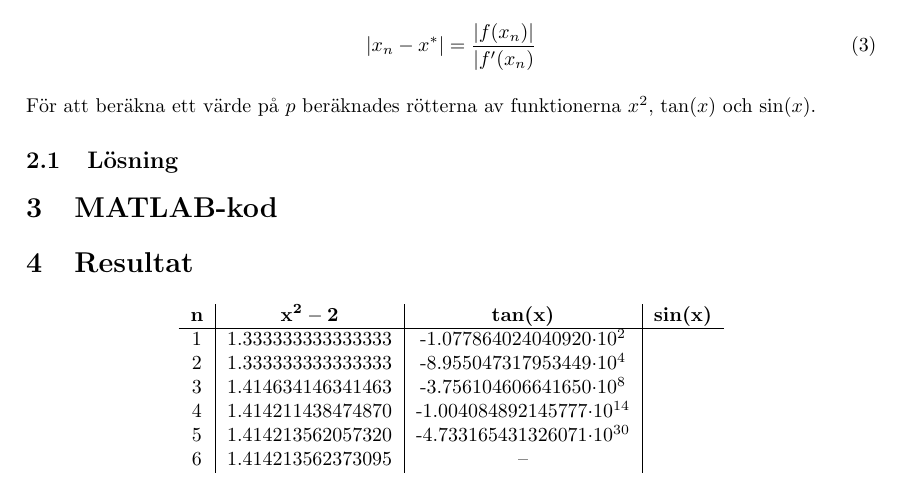
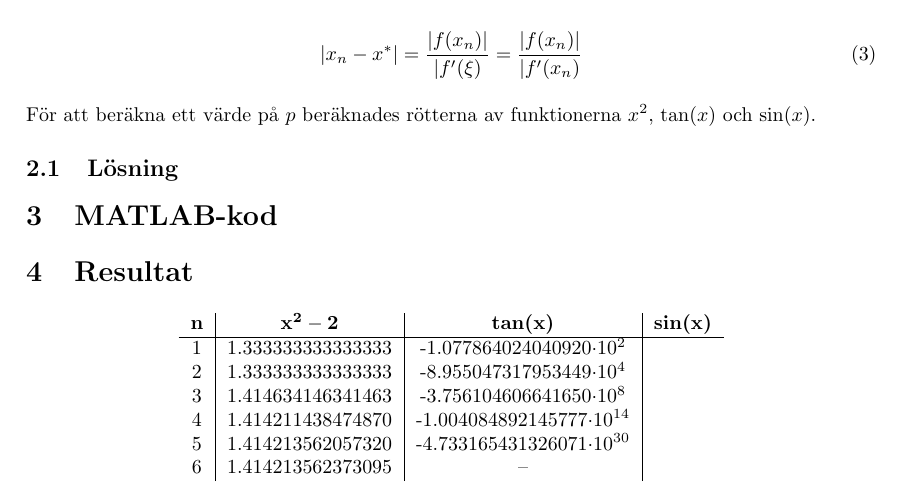
Before and after one commit to malcx95/improved-broccoli, a LaTeX document (project2/report/report.tex): part of page 3 of 4, cut so that both start at the same text. Compiled offline with pdfLaTeX.

Commit message:
Improve theory section of report

```diff
--- a/project2/report/report.tex
+++ b/project2/report/report.tex
@@ -105,3 +105,5 @@ $C \geq 0$.
 \end{equation}
 
 $|x_n - x^*|$ bestämdes med ``metodoberoende feluppskattning'' enligt
+ekvation~\ref{eq:approx_error} där $\xi$ ska ligga mellan $x_n och x^*$. Eftersom
+att de funktioner vi testar har en känd derivata används $\xi = x_n$
@@ -109,6 +110,7 @@ ekvation~\ref{eq:approx_error}.
 
 \begin{equation}
-    |x_n - x^*| = \frac{|f(x_n)|}{|f'(x_n)}
+    |x_n - x^*| = \frac{|f(x_n)|}{|f'(\xi)} = \frac{|f(x_n)|}{|f'(x_n)}
+    \label{eq:approx_error}
 \end{equation}
 
 
```
Also changed, not shown: project2/report/report.tex (9 more changed lines).
